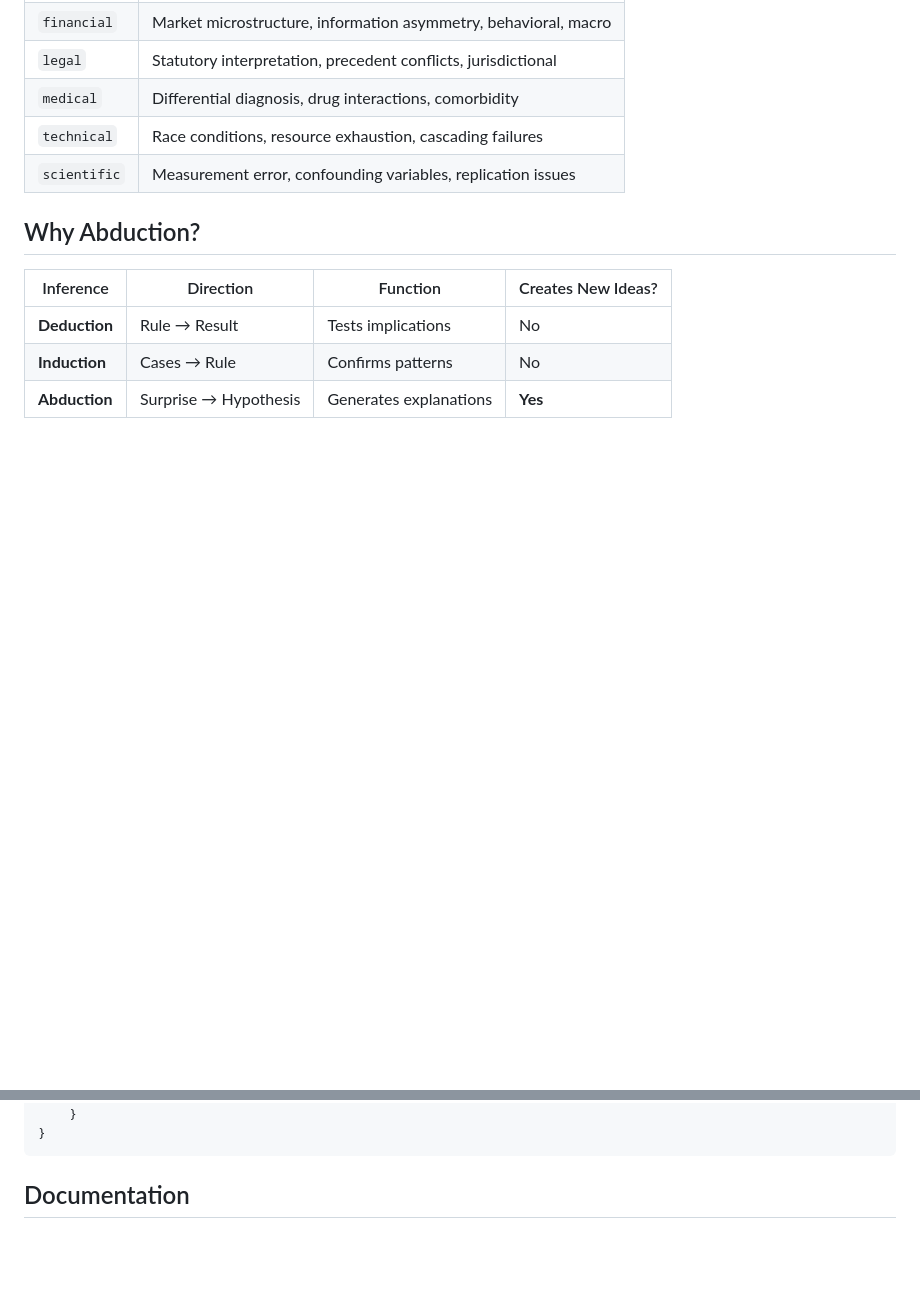
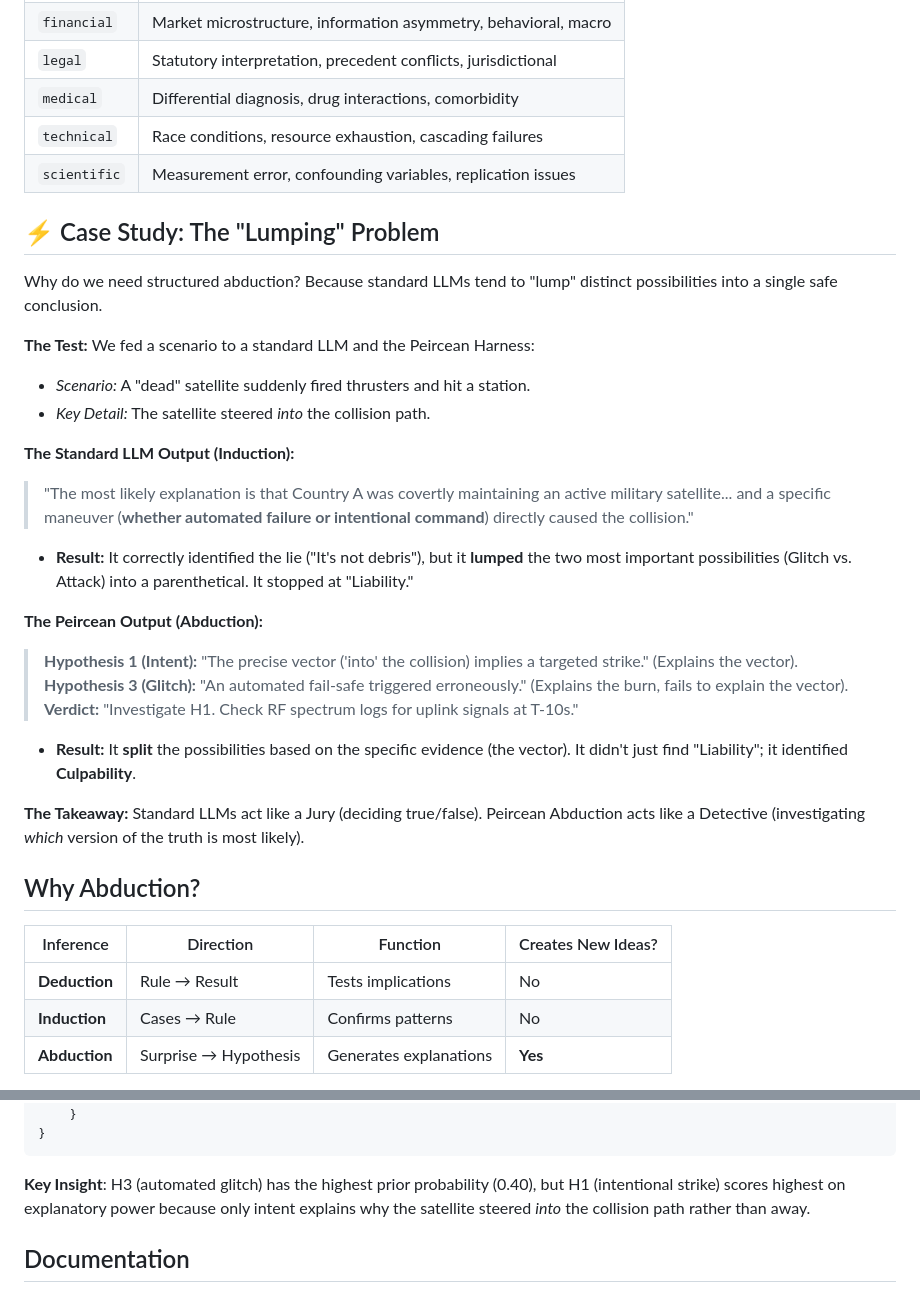
Before and after one commit to Hmbown/peircean-abduction, a Markdown page: README.md, 2 parts joined by grey strips. GitHub-like rendering; blank space fills up the shorter version.

````diff
--- a/README.md
+++ b/README.md
@@ -338,6 +342,30 @@ abduce_single_shot(
 | `technical` | Race conditions, resource exhaustion, cascading failures |
 | `scientific` | Measurement error, confounding variables, replication issues |
 
+## ⚡ Case Study: The "Lumping" Problem
+
+Why do we need structured abduction? Because standard LLMs tend to "lump" distinct possibilities into a single safe conclusion.
+
+**The Test:**
+We fed a scenario to a standard LLM and the Peircean Harness:
+* *Scenario:* A "dead" satellite suddenly fired thrusters and hit a station.
+* *Key Detail:* The satellite steered *into* the collision path.
+
+**The Standard LLM Output (Induction):**
+> "The most likely explanation is that Country A was covertly maintaining an active military satellite... and a specific maneuver (**whether automated failure or intentional command**) directly caused the collision."
+
+* **Result:** It correctly identified the lie ("It's not debris"), but it **lumped** the two most important possibilities (Glitch vs. Attack) into a parenthetical. It stopped at "Liability."
+
+**The Peircean Output (Abduction):**
+> **Hypothesis 1 (Intent):** "The precise vector ('into' the collision) implies a targeted strike." (Explains the vector).
+> **Hypothesis 3 (Glitch):** "An automated fail-safe triggered erroneously." (Explains the burn, fails to explain the vector).
+> **Verdict:** "Investigate H1. Check RF spectrum logs for uplink signals at T-10s."
+
+* **Result:** It **split** the possibilities based on the specific evidence (the vector). It didn't just find "Liability"; it identified **Culpability**.
+
+**The Takeaway:**
+Standard LLMs act like a Jury (deciding true/false). Peircean Abduction acts like a Detective (investigating *which* version of the truth is most likely).
+
 ## Why Abduction?
 
 | Inference | Direction | Function | Creates New Ideas? |
@@ -444,6 +492,8 @@ Structured JSON with selected hypothesis + next steps
     }
 }
 ```
+
+**Key Insight**: H3 (automated glitch) has the highest prior probability (0.40), but H1 (intentional strike) scores highest on explanatory power because only intent explains why the satellite steered *into* the collision path rather than away.
 
 ## Documentation
 
````
Also changed, not shown: other parts of README.md (+48 -24 lines).
